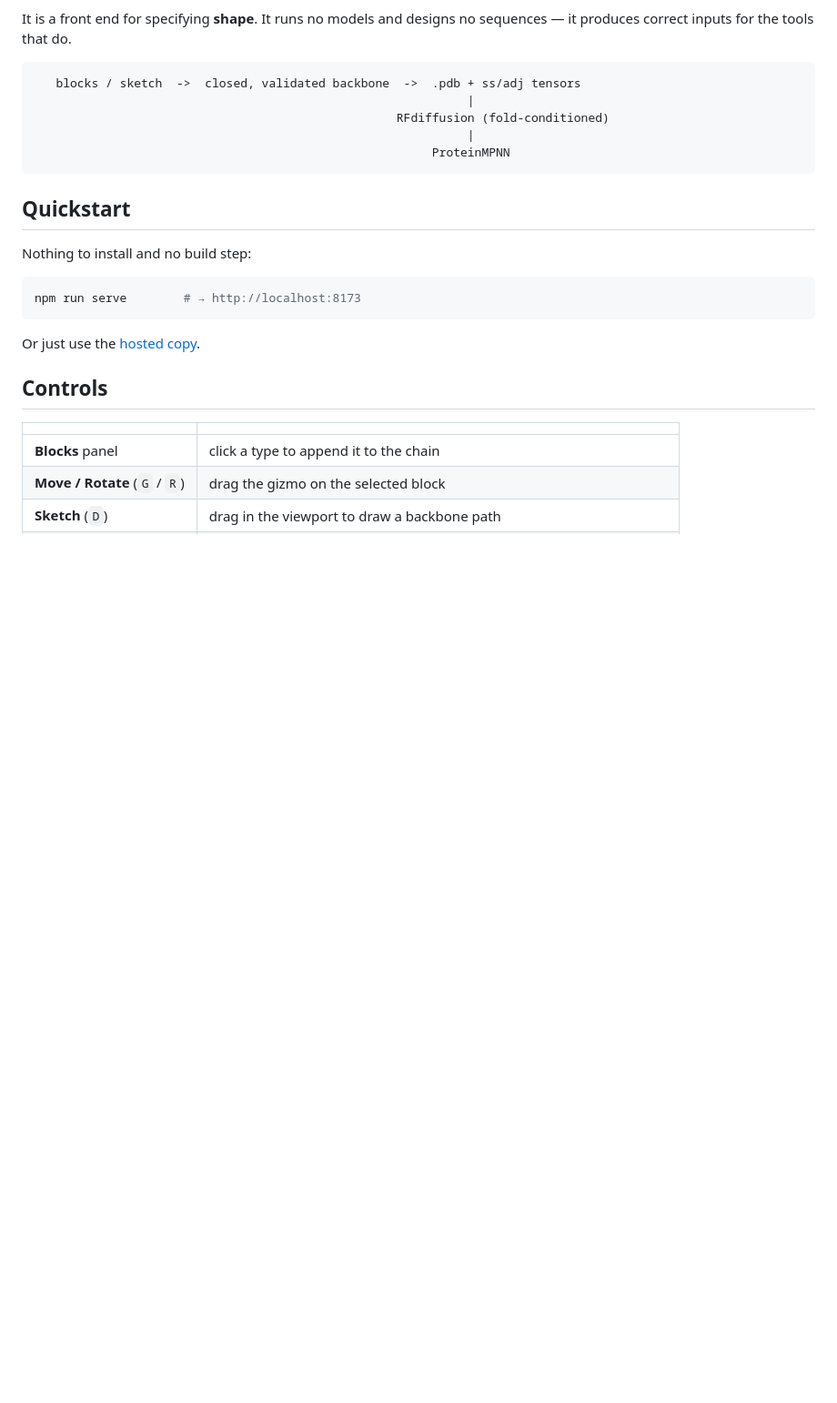
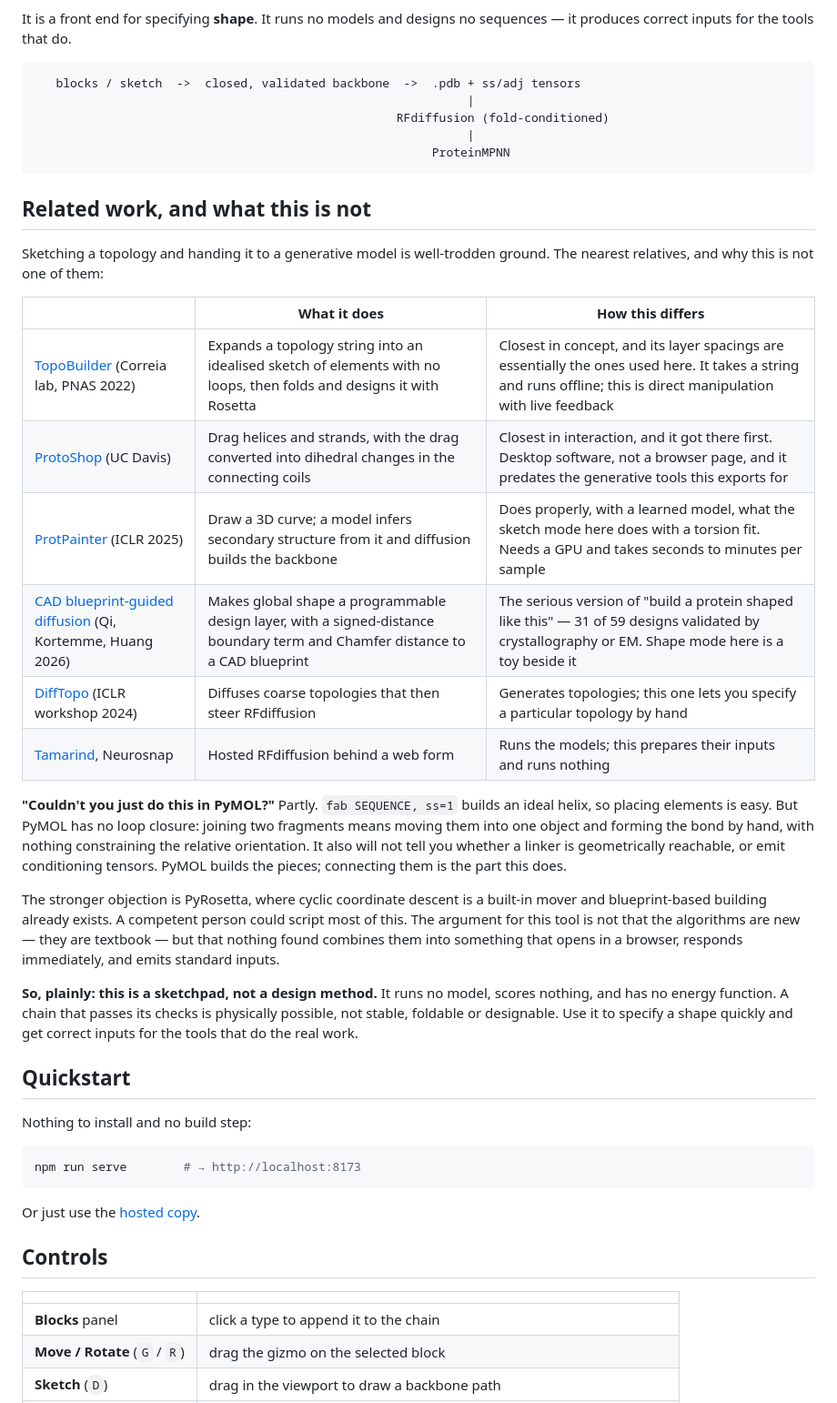
Before and after one commit to pjwinslow/BuildAFold, a Markdown page: README.md, the part around the change. Shown at 91% size. Drawn GitHub-style; blank space fills up the shorter version.

Commit message:
Add related work, and say plainly what this is not
Sketching a topology and handing it to a generative model is well-trodden
ground, and a reader who knows the field will think of TopoBuilder or ask why
this is not just PyMOL. Better to answer both at the top than to look unaware
of either.

Names the nearest relatives and what each does better: TopoBuilder for the same
concept with years of validation behind it, ProtoShop for the same interaction
twenty years earlier, ProtPainter for the sketch idea with a learned model, and
the CAD blueprint work for shape as a design layer with 31 of 59 designs
validated by crystallography or EM -- against which shape mode here is a toy.

Answers the PyMOL question on the merits: fab builds ideal elements, so placing
them is easy, but there is no loop closure, nothing constrains the relative
orientation of joined fragments, and no conditioning tensors come out. Also
raises the stronger objection the reader might not, which is PyRosetta, where
CCD is a built-in mover and blueprint building already exists.

The claim made is narrow and, I think, defensible: the algorithms are textbook,
and what is unusual is only that they are combined into something that opens in
a browser, responds immediately, and emits standard inputs. Ends by stating
what the tool is not -- no model, no scoring, no energy function -- so nobody
has to discover that for themselves.

Co-Authored-By: Claude Opus 5 <noreply@anthropic.com>
Claude-Session: https://claude.ai/code/session_01Xz74pqZtGaCbCjrVqrr8er

````diff
--- a/README.md
+++ b/README.md
@@ -17,6 +17,39 @@ sequences — it produces correct inputs for the tools that do.
                                                              |
                                                         ProteinMPNN
 ```
+
+## Related work, and what this is not
+
+Sketching a topology and handing it to a generative model is well-trodden
+ground. The nearest relatives, and why this is not one of them:
+
+| | What it does | How this differs |
+|---|---|---|
+| [TopoBuilder](https://www.pnas.org/doi/10.1073/pnas.2206111119) (Correia lab, PNAS 2022) | Expands a topology string into an idealised sketch of elements with no loops, then folds and designs it with Rosetta | Closest in concept, and its layer spacings are essentially the ones used here. It takes a string and runs offline; this is direct manipulation with live feedback |
+| [ProtoShop](https://web.cs.ucdavis.edu/~okreylos/ResDev/ProtoShop/MainPage.html) (UC Davis) | Drag helices and strands, with the drag converted into dihedral changes in the connecting coils | Closest in interaction, and it got there first. Desktop software, not a browser page, and it predates the generative tools this exports for |
+| [ProtPainter](https://arxiv.org/pdf/2504.14274) (ICLR 2025) | Draw a 3D curve; a model infers secondary structure from it and diffusion builds the backbone | Does properly, with a learned model, what the sketch mode here does with a torsion fit. Needs a GPU and takes seconds to minutes per sample |
+| [CAD blueprint-guided diffusion](https://www.biorxiv.org/content/10.64898/2026.07.22.740177v1) (Qi, Kortemme, Huang 2026) | Makes global shape a programmable design layer, with a signed-distance boundary term and Chamfer distance to a CAD blueprint | The serious version of "build a protein shaped like this" — 31 of 59 designs validated by crystallography or EM. Shape mode here is a toy beside it |
+| [DiffTopo](https://www.biorxiv.org/content/10.1101/2024.02.01.578456.full.pdf) (ICLR workshop 2024) | Diffuses coarse topologies that then steer RFdiffusion | Generates topologies; this one lets you specify a particular topology by hand |
+| [Tamarind](https://www.tamarind.bio/tools/rfdiffusion), Neurosnap | Hosted RFdiffusion behind a web form | Runs the models; this prepares their inputs and runs nothing |
+
+**"Couldn't you just do this in PyMOL?"** Partly. `fab SEQUENCE, ss=1` builds an
+ideal helix, so placing elements is easy. But PyMOL has no loop closure: joining
+two fragments means moving them into one object and forming the bond by hand,
+with nothing constraining the relative orientation. It also will not tell you
+whether a linker is geometrically reachable, or emit conditioning tensors.
+PyMOL builds the pieces; connecting them is the part this does.
+
+The stronger objection is PyRosetta, where cyclic coordinate descent is a
+built-in mover and blueprint-based building already exists. A competent person
+could script most of this. The argument for this tool is not that the
+algorithms are new — they are textbook — but that nothing found combines them
+into something that opens in a browser, responds immediately, and emits
+standard inputs.
+
+**So, plainly: this is a sketchpad, not a design method.** It runs no model,
+scores nothing, and has no energy function. A chain that passes its checks is
+physically possible, not stable, foldable or designable. Use it to specify a
+shape quickly and get correct inputs for the tools that do the real work.
 
 ## Quickstart
 
````
